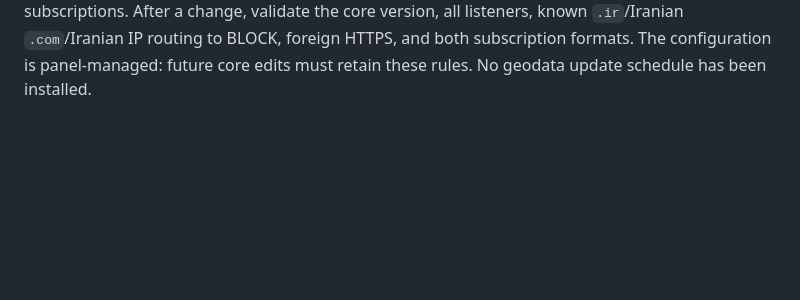
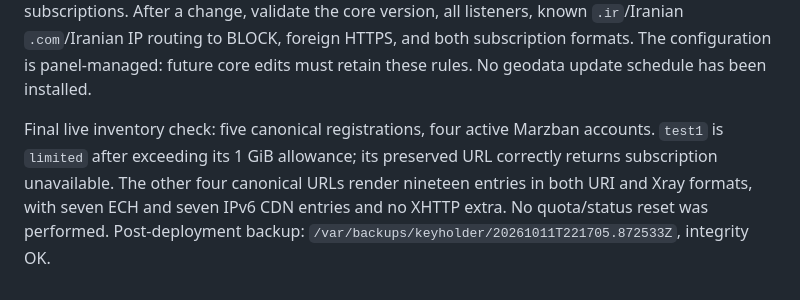
Before and after one commit to Ar-Atharifard/Marzban-Keyholder, a Markdown page: docs/OPERATIONS.md, the part around the change. Drawn GitHub-style; blank space fills up the shorter version.

Commit message:
Record live quota enforcement and post-release backup

```diff
--- a/docs/OPERATIONS.md
+++ b/docs/OPERATIONS.md
@@ -391,3 +391,10 @@ After a change, validate the core version, all listeners, known `.ir`/Iranian
 `.com`/Iranian IP routing to BLOCK, foreign HTTPS, and both subscription formats.
 The configuration is panel-managed: future core edits must retain these rules.
 No geodata update schedule has been installed.
+
+Final live inventory check: five canonical registrations, four active Marzban
+accounts. `test1` is `limited` after exceeding its 1 GiB allowance; its preserved
+URL correctly returns subscription unavailable. The other four canonical URLs
+render nineteen entries in both URI and Xray formats, with seven ECH and seven
+IPv6 CDN entries and no XHTTP extra. No quota/status reset was performed.
+Post-deployment backup: `/var/backups/keyholder/20261011T221705.872533Z`, integrity OK.
```
